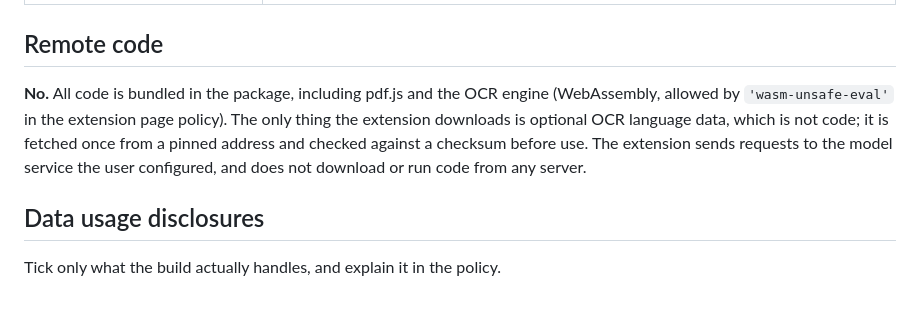
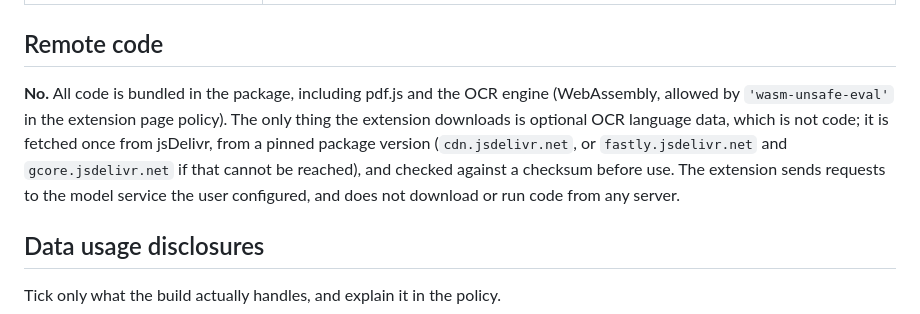
Before and after one commit to zestworks-io/harkback, a Markdown page: store/privacy-practices.md, the part around the change. Drawn GitHub-style.

Commit message:
docs: name the OCR language data hosts in the store privacy answers

```diff
--- a/store/privacy-practices.md
+++ b/store/privacy-practices.md
@@ -24,7 +24,7 @@ Explain terms the user selects while reading, keep a private record of what they
 
 ## Remote code
 
-**No.** All code is bundled in the package, including pdf.js and the OCR engine (WebAssembly, allowed by `'wasm-unsafe-eval'` in the extension page policy). The only thing the extension downloads is optional OCR language data, which is not code; it is fetched once from a pinned address and checked against a checksum before use. The extension sends requests to the model service the user configured, and does not download or run code from any server.
+**No.** All code is bundled in the package, including pdf.js and the OCR engine (WebAssembly, allowed by `'wasm-unsafe-eval'` in the extension page policy). The only thing the extension downloads is optional OCR language data, which is not code; it is fetched once from jsDelivr, from a pinned package version (`cdn.jsdelivr.net`, or `fastly.jsdelivr.net` and `gcore.jsdelivr.net` if that cannot be reached), and checked against a checksum before use. The extension sends requests to the model service the user configured, and does not download or run code from any server.
 
 ## Data usage disclosures
 
```
